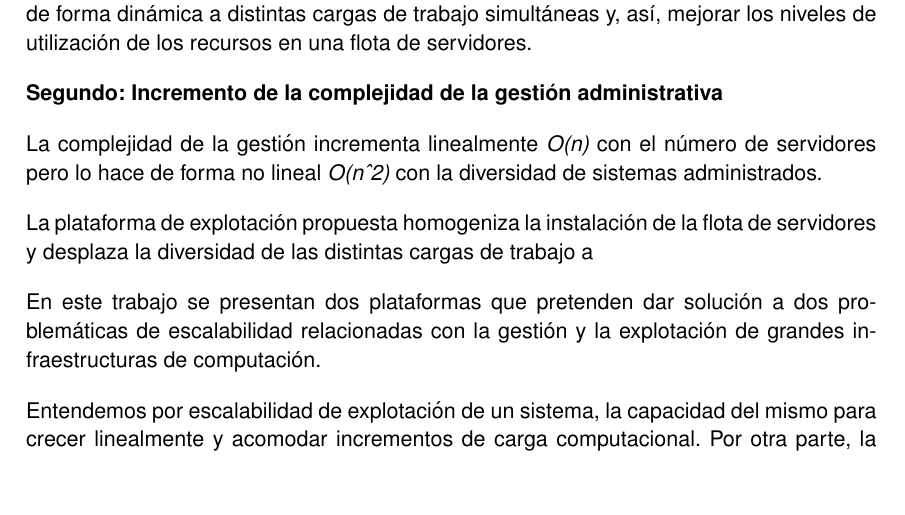
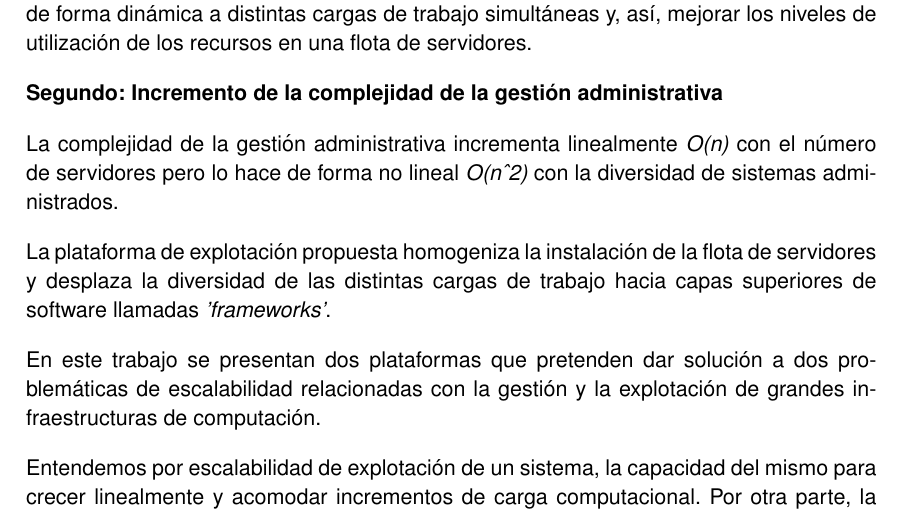
Before and after one commit to h0tbird/TFC, a LaTeX thesis (plantilla_tfc.tex): part of page 16 of 51, cut so that both start at the same text, the shorter picture padded with empty space. Compiled offline with pdfLaTeX.

Commit message:
Save progress

```diff
--- a/plantilla_tfc.tex
+++ b/plantilla_tfc.tex
@@ -129,9 +129,9 @@ En este trabajo se detalla una plataforma de explotación que es capaz de asigna
 
 \textbf{Segundo: Incremento de la complejidad de la gestión administrativa}
 
-La complejidad de la gestión incrementa linealmente \emph{O(n)} con el número de servidores pero lo hace de forma no lineal \emph{O(n\^{}2)} con la diversidad de sistemas administrados.
+La complejidad de la gestión administrativa incrementa linealmente \emph{O(n)} con el número de servidores pero lo hace de forma no lineal \emph{O(n\^{}2)} con la diversidad de sistemas administrados.
 
-La plataforma de explotación propuesta homogeniza la instalación de la flota de servidores y desplaza la diversidad de las distintas cargas de trabajo a
+La plataforma de explotación propuesta homogeniza la instalación de la flota de servidores y desplaza la diversidad de las distintas cargas de trabajo hacia capas superiores de software llamadas \emph{'frameworks'}.
 
 En este trabajo se presentan dos plataformas que pretenden dar solución a dos problemáticas de escalabilidad relacionadas con la gestión y la explotación de grandes infraestructuras de computación.
 
```
